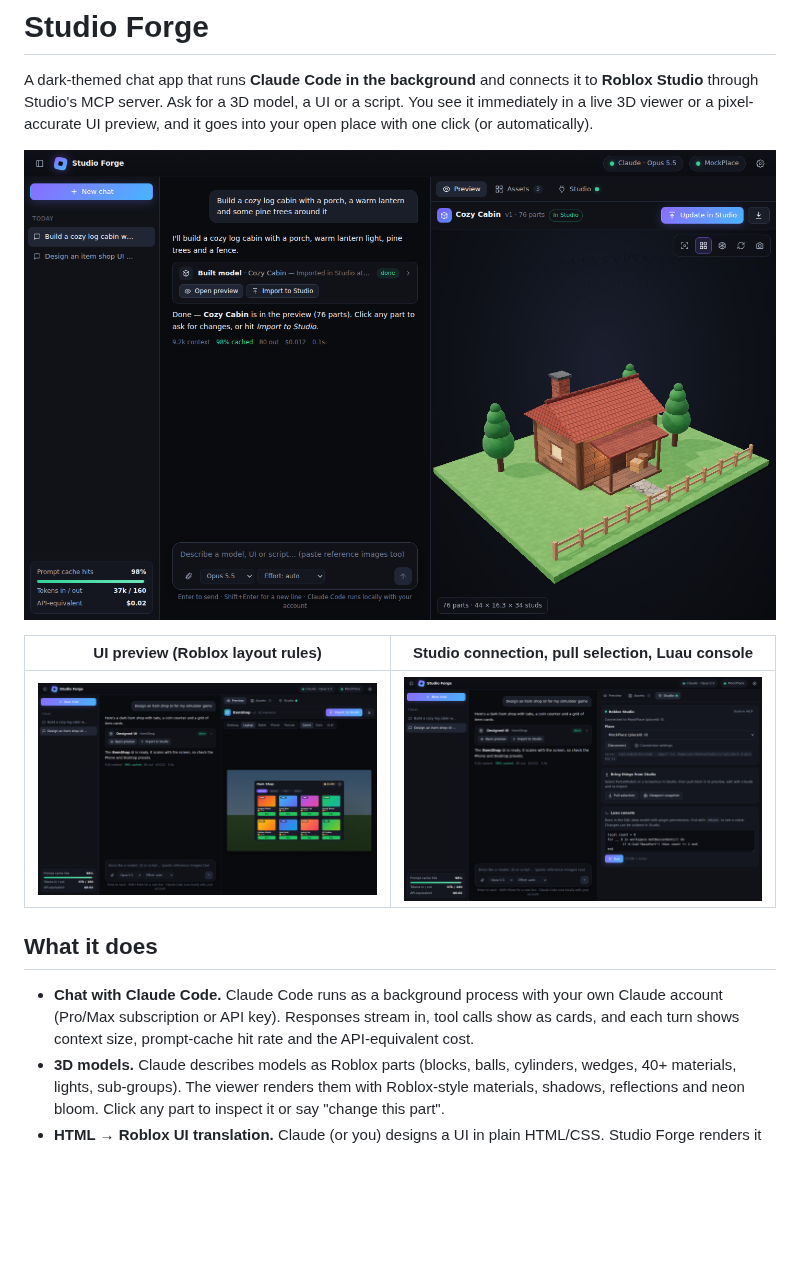
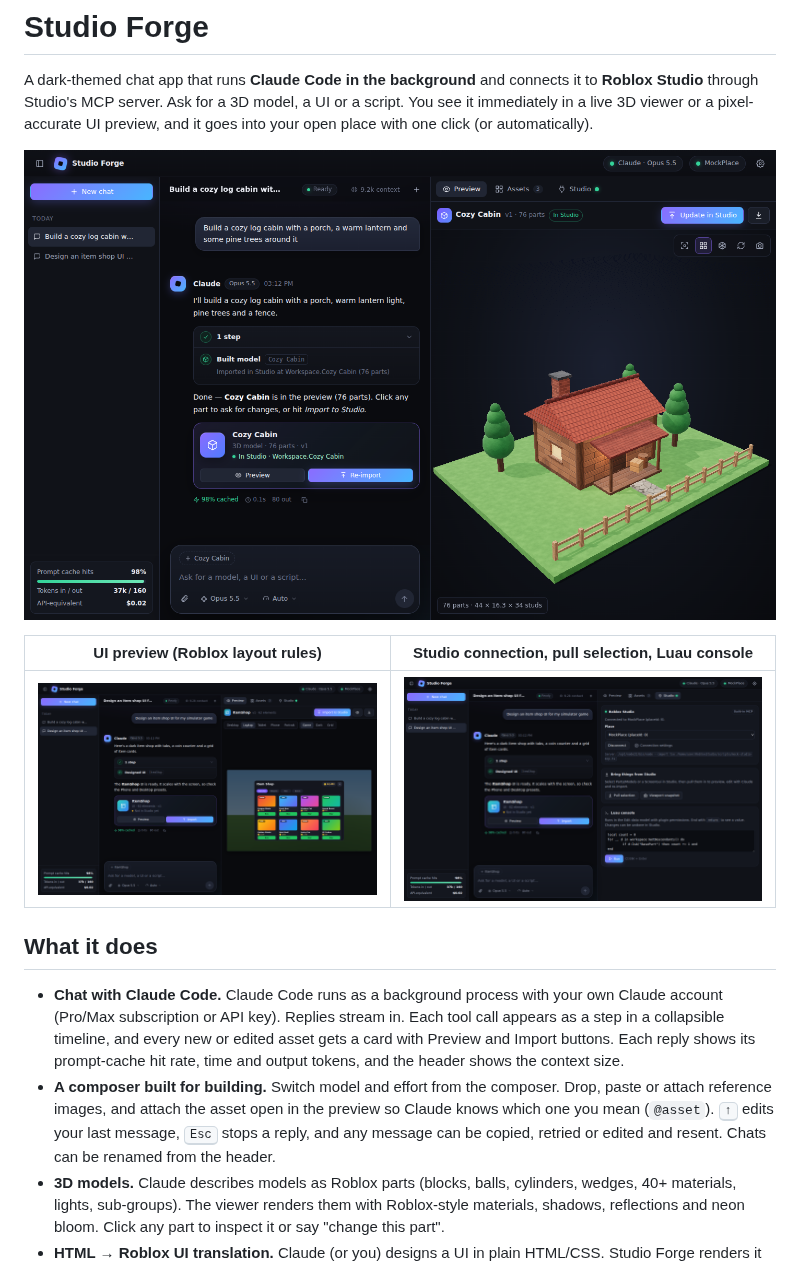
Before and after one commit to PELOS932/RobloxStudio, a Markdown page: README.md, the part around the change. GitHub-like rendering; pictures changed too: docs/screenshot-model.png, docs/screenshot-studio.png, docs/screenshot-ui.png; blank space fills up the shorter version.

```diff
--- a/README.md
+++ b/README.md
@@ -10,7 +10,8 @@ A dark-themed chat app that runs **Claude Code in the background** and connects
 
 ## What it does
 
-- **Chat with Claude Code.** Claude Code runs as a background process with your own Claude account (Pro/Max subscription or API key). Responses stream in, tool calls show as cards, and each turn shows context size, prompt-cache hit rate and the API-equivalent cost.
+- **Chat with Claude Code.** Claude Code runs as a background process with your own Claude account (Pro/Max subscription or API key). Replies stream in. Each tool call appears as a step in a collapsible timeline, and every new or edited asset gets a card with Preview and Import buttons. Each reply shows its prompt-cache hit rate, time and output tokens, and the header shows the context size.
+- **A composer built for building.** Switch model and effort from the composer. Drop, paste or attach reference images, and attach the asset open in the preview so Claude knows which one you mean (`@asset`). <kbd>↑</kbd> edits your last message, <kbd>Esc</kbd> stops a reply, and any message can be copied, retried or edited and resent. Chats can be renamed from the header.
 - **3D models.** Claude describes models as Roblox parts (blocks, balls, cylinders, wedges, 40+ materials, lights, sub-groups). The viewer renders them with Roblox-style materials, shadows, reflections and neon bloom. Click any part to inspect it or say "change this part".
 - **HTML → Roblox UI translation.** Claude (or you) designs a UI in plain HTML/CSS. Studio Forge renders it in the browser at the design resolution and turns every element into a Roblox GuiObject at exactly the same position. Backgrounds, gradients, corners, borders, shadows, text, rich text, buttons, inputs, images, scrolling lists, `::before`/`::after` and list bullets all carry over. Elements stay anchored to their screen edge or centre, and the whole UI scales proportionally on phones, tablets and 4K. See [HTML → Roblox](#html--roblox-ui-translation).
 - **UIs that match Studio.** Claude can also build ScreenGuis from a compact Roblox-native spec (UDim2, AnchorPoint, UICorner, UIStroke, UIGradient, UIPadding, list/grid layouts, AutomaticSize, ScrollingFrames, rich text). The browser preview re-implements Roblox's layout rules and has Desktop/Laptop/Tablet/Phone frames, so what you see is what Studio gets.
```
Also changed, not shown: 9 other files.
